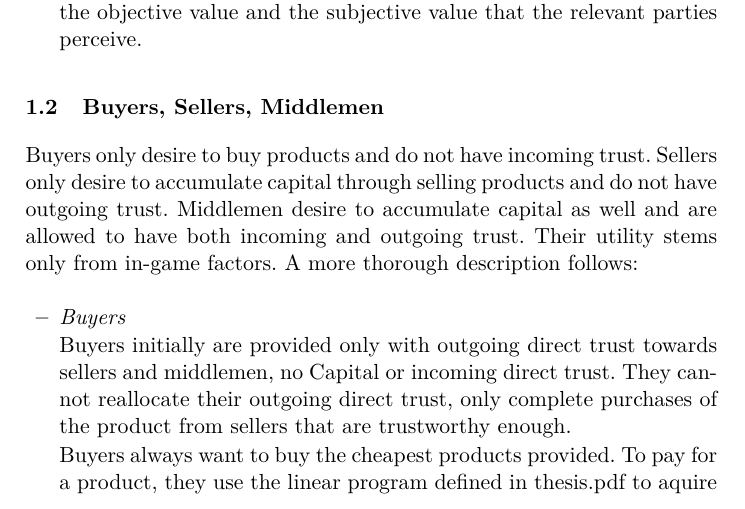
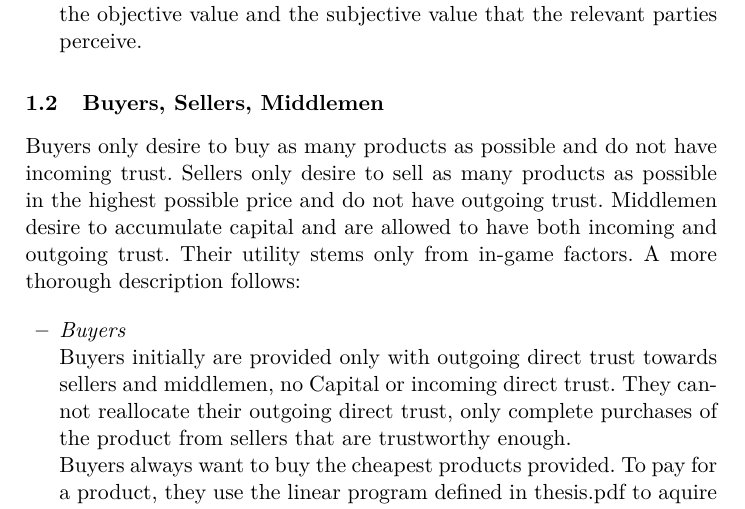
Before and after one commit to decrypto-org/TrustIsRisk, a LaTeX thesis (game_theory_notes/game_theory_notes.tex, which reads game_theory_notes/buysellmediate.tex): part of page 6 of 8, cut so that both start at the same text. Compiled offline with pdfLaTeX.

Commit message:
Rephrase buyers and sellers high-level desires

```diff
--- a/game_theory_notes/buysellmediate.tex
+++ b/game_theory_notes/buysellmediate.tex
@@ -1,7 +1,8 @@
 \subsection{Buyers, Sellers, Middlemen}
-  Buyers only desire to buy products and do not have incoming trust. Sellers only desire to accumulate capital through selling
-  products and do not have outgoing trust. Middlemen desire to accumulate capital as well and are allowed to have both
-  incoming and outgoing trust. Their utility stems only from in-game factors. A more thorough description follows:
+  Buyers only desire to buy as many products as possible and do not have incoming trust. Sellers only desire to sell as many
+  products as possible in the highest possible price and do not have outgoing trust. Middlemen desire to accumulate capital
+  and are allowed to have both incoming and outgoing trust. Their utility stems only from in-game factors. A more thorough
+  description follows:
 
   \begin{itemize}
     \item \textit{Buyers}
```
